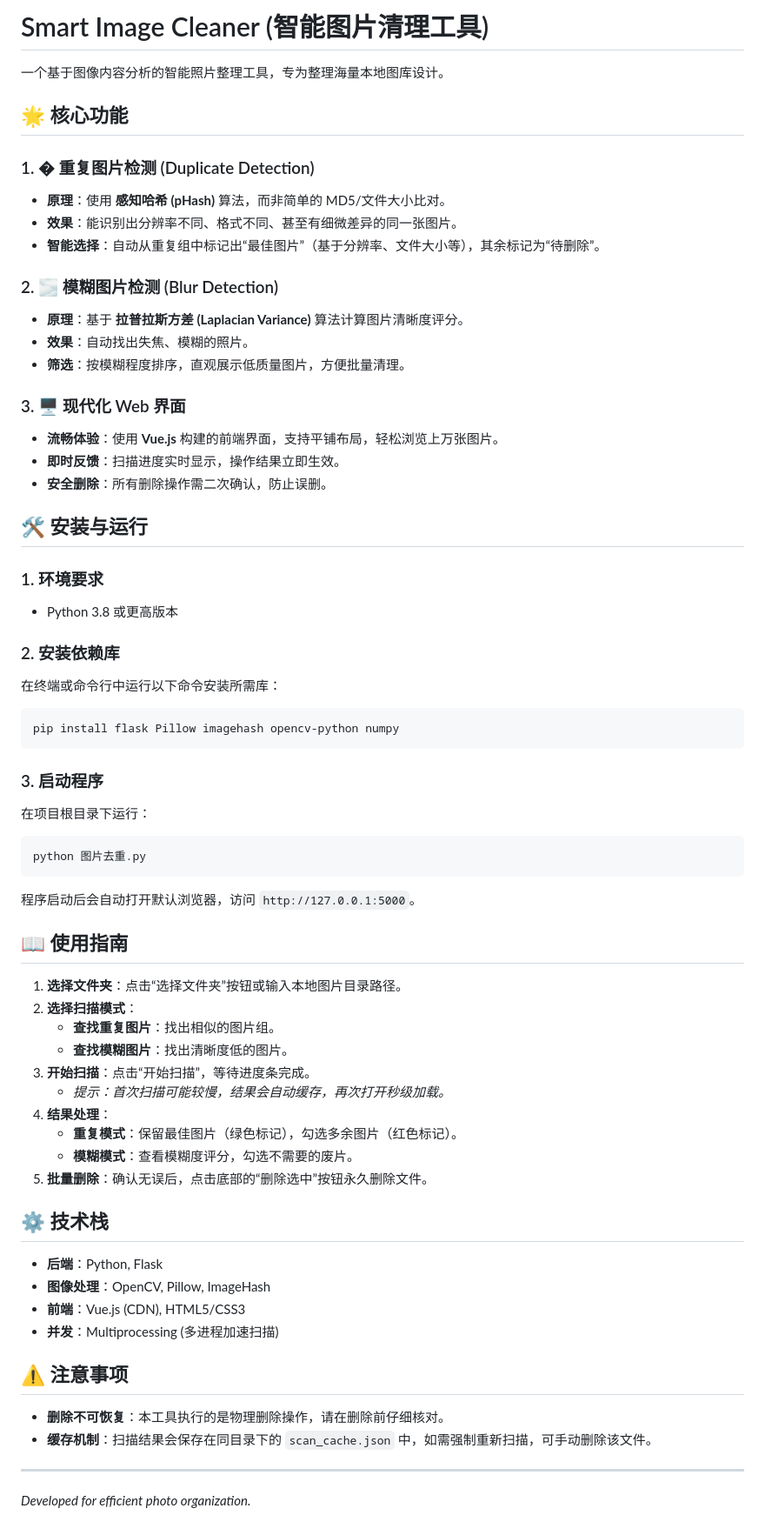
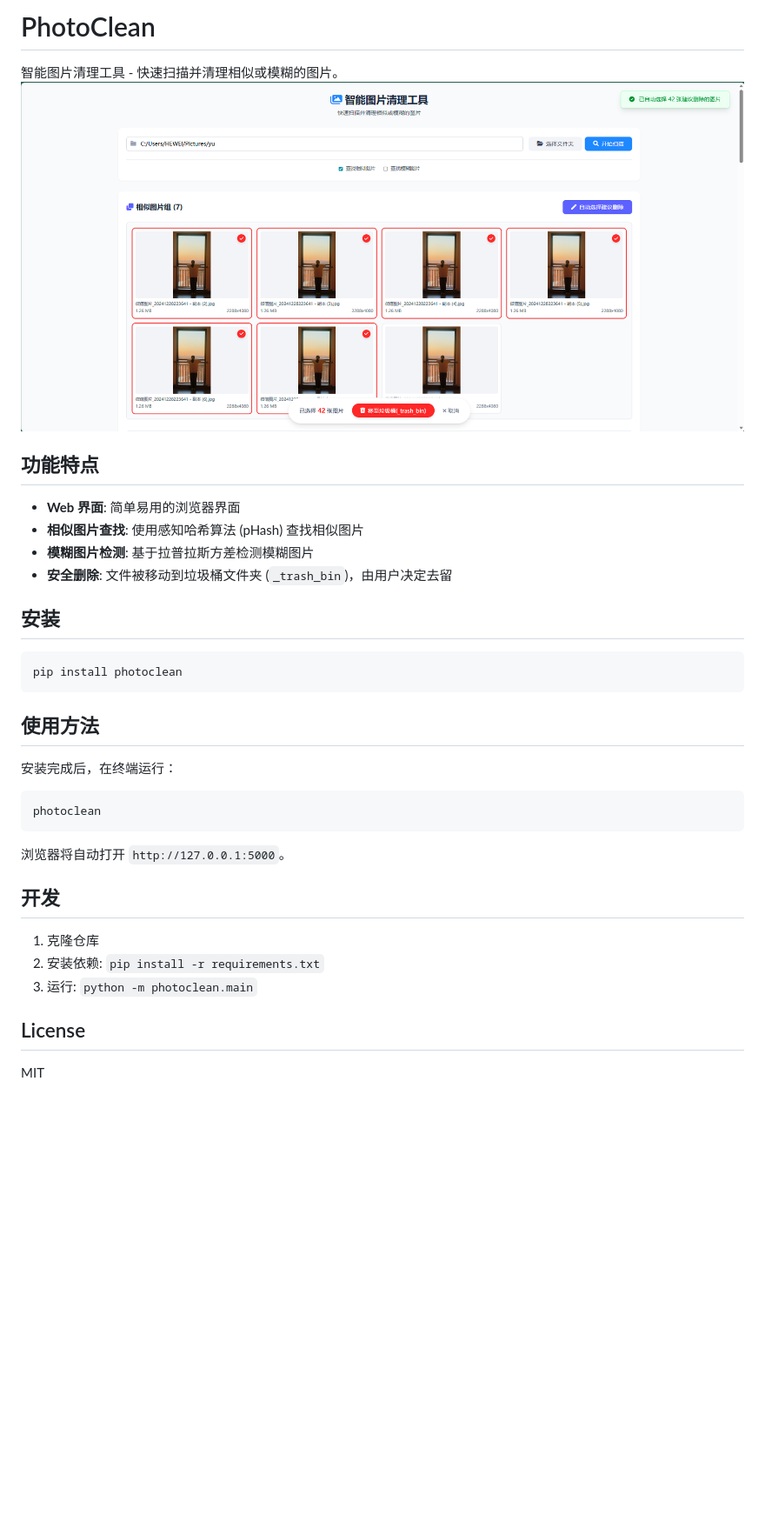
Before and after one commit to hewei2723/smart-image-cleaner, a Markdown page: README.md, the part around the change. Shown at 87% size. Rendered like a GitHub page; pictures changed too: image.png (added); blank space fills up the shorter version.

````diff
--- a/README.md
+++ b/README.md
@@ -1,69 +1,36 @@
-# Smart Image Cleaner (智能图片清理工具)
+# PhotoClean
 
-一个基于图像内容分析的智能照片整理工具，专为整理海量本地图库设计。
+智能图片清理工具 - 快速扫描并清理相似或模糊的图片。
+![alt text](image.png)
+## 功能特点
 
-## 🌟 核心功能
+- **Web 界面**: 简单易用的浏览器界面
+- **相似图片查找**: 使用感知哈希算法 (pHash) 查找相似图片
+- **模糊图片检测**: 基于拉普拉斯方差检测模糊图片
+- **安全删除**: 文件被移动到垃圾桶文件夹 (`_trash_bin`)，由用户决定去留
 
-### 1. � 重复图片检测 (Duplicate Detection)
-- **原理**：使用 **感知哈希 (pHash)** 算法，而非简单的 MD5/文件大小比对。
-- **效果**：能识别出分辨率不同、格式不同、甚至有细微差异的同一张图片。
-- **智能选择**：自动从重复组中标记出“最佳图片”（基于分辨率、文件大小等），其余标记为“待删除”。
-
-### 2. 🌫️ 模糊图片检测 (Blur Detection)
-- **原理**：基于 **拉普拉斯方差 (Laplacian Variance)** 算法计算图片清晰度评分。
-- **效果**：自动找出失焦、模糊的照片。
-- **筛选**：按模糊程度排序，直观展示低质量图片，方便批量清理。
-
-### 3. 🖥️ 现代化 Web 界面
-- **流畅体验**：使用 **Vue.js** 构建的前端界面，支持平铺布局，轻松浏览上万张图片。
-- **即时反馈**：扫描进度实时显示，操作结果立即生效。
-- **安全删除**：所有删除操作需二次确认，防止误删。
-
-## 🛠️ 安装与运行
-
-### 1. 环境要求
-- Python 3.8 或更高版本
-
-### 2. 安装依赖库
-在终端或命令行中运行以下命令安装所需库：
+## 安装
 
 ```bash
-pip install flask Pillow imagehash opencv-python numpy
+pip install photoclean
 ```
 
-### 3. 启动程序
-在项目根目录下运行：
+## 使用方法
+
+安装完成后，在终端运行：
 
 ```bash
-python 图片去重.py
+photoclean
 ```
 
-程序启动后会自动打开默认浏览器，访问 `http://127.0.0.1:5000`。
+浏览器将自动打开 `http://127.0.0.1:5000`。
 
-## 📖 使用指南
+## 开发
 
-1.  **选择文件夹**：点击“选择文件夹”按钮或输入本地图片目录路径。
-2.  **选择扫描模式**：
-    - **查找重复图片**：找出相似的图片组。
-    - **查找模糊图片**：找出清晰度低的图片。
-3.  **开始扫描**：点击“开始扫描”，等待进度条完成。
-    - *提示：首次扫描可能较慢，结果会自动缓存，再次打开秒级加载。*
-4.  **结果处理**：
-    - **重复模式**：保留最佳图片（绿色标记），勾选多余图片（红色标记）。
-    - **模糊模式**：查看模糊度评分，勾选不需要的废片。
-5.  **批量删除**：确认无误后，点击底部的“删除选中”按钮永久删除文件。
+1. 克隆仓库
+2. 安装依赖: `pip install -r requirements.txt`
+3. 运行: `python -m photoclean.main`
 
-## ⚙️ 技术栈
+## License
 
-- **后端**：Python, Flask
-- **图像处理**：OpenCV, Pillow, ImageHash
-- **前端**：Vue.js (CDN), HTML5/CSS3
-- **并发**：Multiprocessing (多进程加速扫描)
-
-## ⚠️ 注意事项
-
-- **删除不可恢复**：本工具执行的是物理删除操作，请在删除前仔细核对。
-- **缓存机制**：扫描结果会保存在同目录下的 `scan_cache.json` 中，如需强制重新扫描，可手动删除该文件。
-
----
-*Developed for efficient photo organization.*
+MIT
````
Also changed, not shown: 8 other files.
